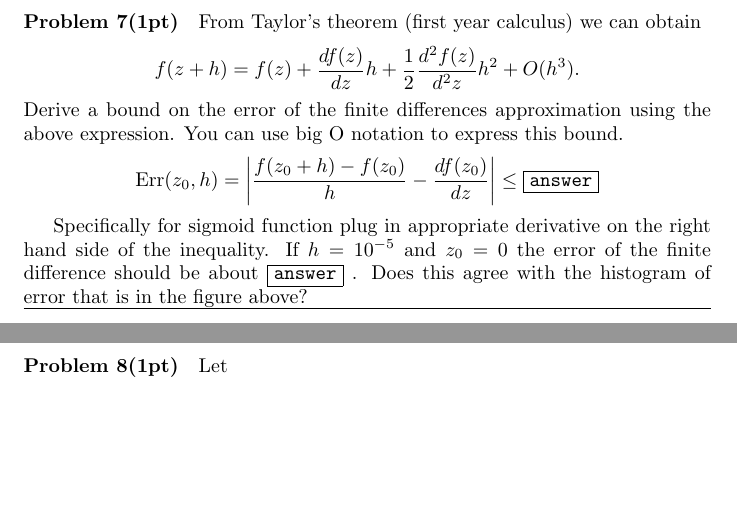
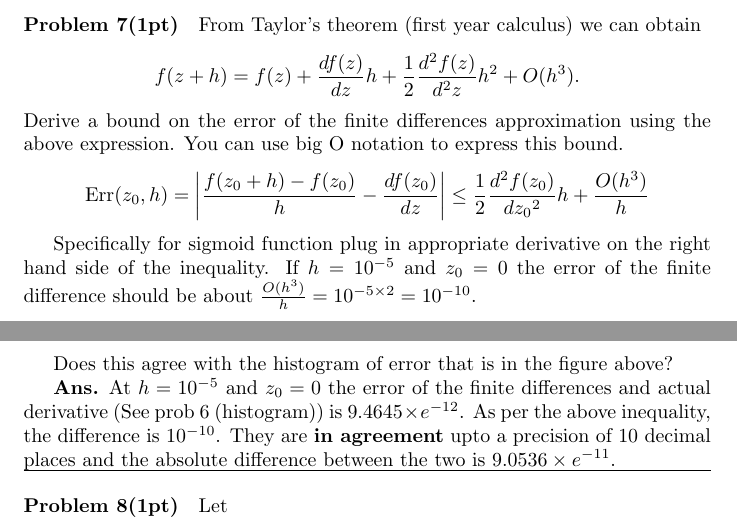
Before and after one commit to alaib/coursework, a LaTeX problem sheet (machine-learning/hw1/hw1.tex): two parts of pages 4 and 5 of 7, joined at a grey line, cut so that both start at the same text, the shorter picture padded with empty space. Compiled offline with pdfLaTeX.

Commit message:
Modified files

```diff
--- a/machine-learning/hw1/hw1.tex
+++ b/machine-learning/hw1/hw1.tex
@@ -148,11 +148,14 @@ f(z+h) = f(z) + \frac{df(z)}{dz}h + \frac{1}{2}\frac{d^2f(z)}{d^2z}h^2 + O(h^3).
 \]
 Derive a bound on the error of the finite differences approximation using the above expression. You can use big O notation to express this bound.
 \[
-\textrm{Err}(z_0,h) = \abs{\frac{f(z_0+h) - f(z_0)}{h} - \frac{df(z_0)}{dz}} \leq \answer
+\textrm{Err}(z_0,h) = \abs{\frac{f(z_0+h) - f(z_0)}{h} - \frac{df(z_0)}{dz}} \leq \frac{1}{2} \frac{d^{2}f(z_{0})}{d{z_{0}}^{2}} h + \frac{O(h^{3})}{h}
 \]
 
-Specifically for sigmoid function plug in appropriate derivative on the right hand side of the inequality. If $h=10^{-5}$ and $z_0 = 0$ the error of the finite difference should be about \answer.
+Specifically for sigmoid function plug in appropriate derivative on the right hand side of the inequality. If $h=10^{-5}$ and $z_0 = 0$ the error of the finite difference should be about $\frac{O(h^{3})}{h} = 10^{-5 \times 2} = 10^{-10}$.
+
 Does this agree with the histogram of error that is in the figure above?
+
+\textbf{Ans.} At $h=10^{-5}$ and $z_0 = 0$ the error of the finite differences and actual derivative (See prob 6 (histogram)) is $9.4645 \times e^{-12}$. As per the above inequality, the difference is $10^{-10}$. They are \textbf{in agreement} upto a precision of 10 decimal places and the absolute difference between the two is $9.0536 \times e^{-11}$.
 
 \newproblem{1pt}
 Let
```
Also changed, not shown: machine-learning/hw1/hw1.pdf, 4 other files.
